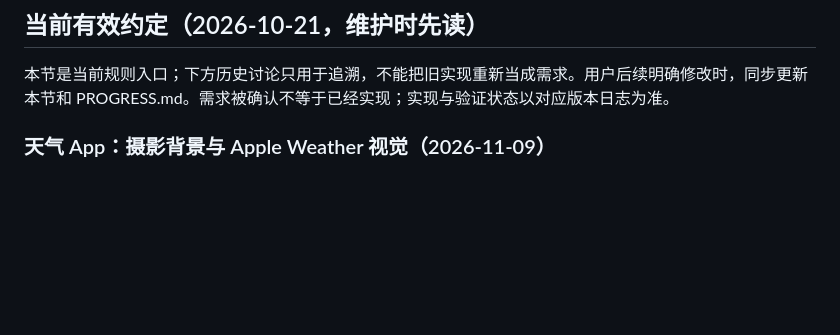
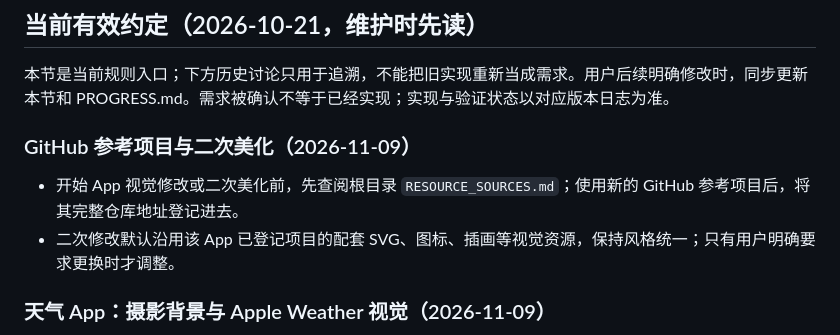
Before and after one commit to ppisa386-png/pocket-phone, a Markdown page: REQUIREMENTS.md, the part around the change. Drawn GitHub-style; blank space fills up the shorter version.

Commit message:
docs: add GitHub reference and visual asset reuse rules

```diff
--- a/REQUIREMENTS.md
+++ b/REQUIREMENTS.md
@@ -5,6 +5,11 @@
 ## 当前有效约定（2026-10-21，维护时先读）
 
 本节是当前规则入口；下方历史讨论只用于追溯，不能把旧实现重新当成需求。用户后续明确修改时，同步更新本节和 PROGRESS.md。需求被确认不等于已经实现；实现与验证状态以对应版本日志为准。
+
+### GitHub 参考项目与二次美化（2026-11-09）
+- 开始 App 视觉修改或二次美化前，先查阅根目录 `RESOURCE_SOURCES.md`；使用新的 GitHub 参考项目后，将其完整仓库地址登记进去。
+- 二次修改默认沿用该 App 已登记项目的配套 SVG、图标、插画等视觉资源，保持风格统一；只有用户明确要求更换时才调整。
+
 
 ### 天气 App：摄影背景与 Apple Weather 视觉（2026-11-09）
 - 参考 GitHub j-labbe/weather-app-clone 的布局、玻璃卡片、时段/天气视觉，所有天气用中文；已确认示意图样式，以现有天气引擎的数据呈现，不移植其他框架/WeatherAPI，也不添加不存在的空气质量、紫外线等数据。保留手动刷新、长按改位置与原天气引擎及剧情联动。
```
